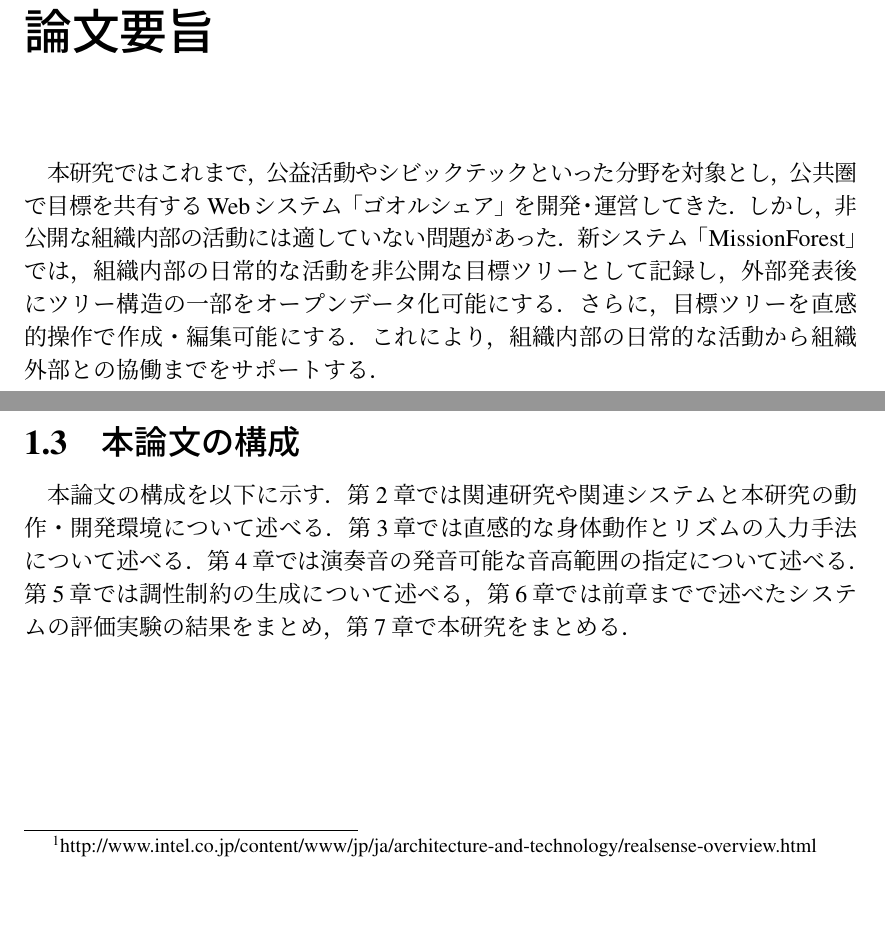
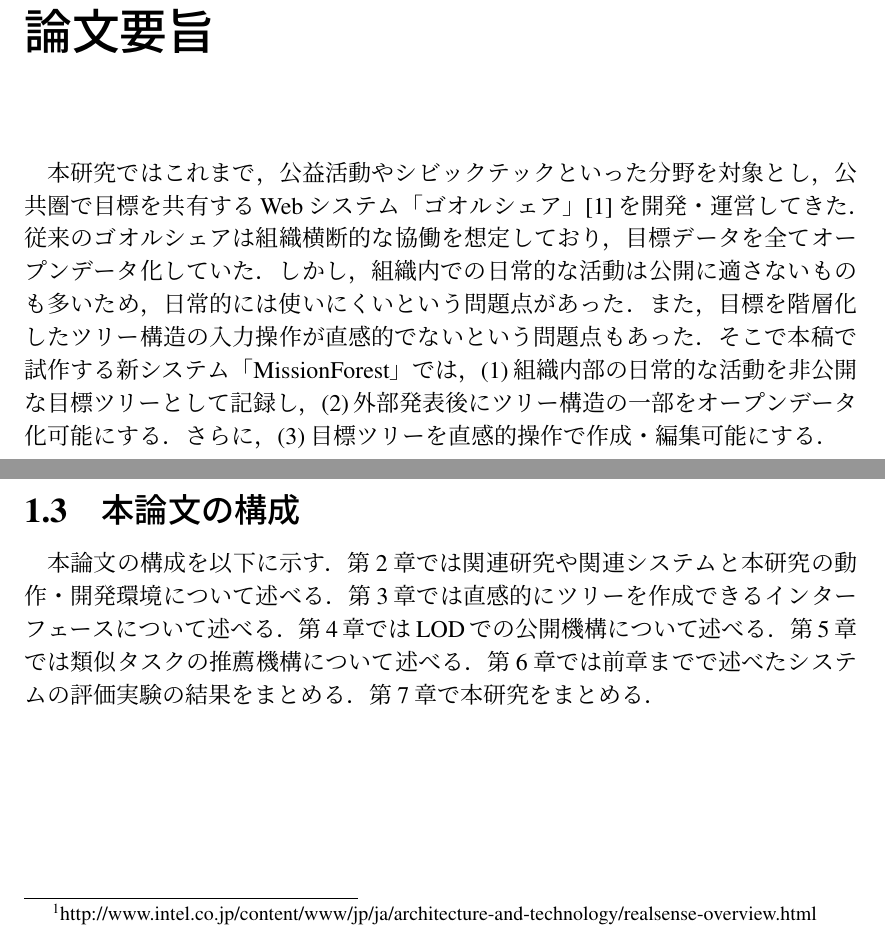
Before and after one commit to ya-s-u/graduation-thesis, a LaTeX thesis (main.tex, which reads components/00.Abstract/main.tex, components/01.Introduction/main.tex): two parts of pages 2 and 10 of 40, joined at a grey line, cut so that both start at the same text, the shorter picture padded with empty space. Compiled offline with pLaTeX and dvipdfmx.

Commit message:
[update] intro

```diff
--- a/components/00.Abstract/main.tex
+++ b/components/00.Abstract/main.tex
@@ -2,8 +2,9 @@
 \chapter*{論文要旨}
 \label{chap0}
 \addcontent{論文要旨}
-本研究ではこれまで，公益活動やシビックテックといった分野を対象とし，公共圏で目標を共有するWebシステム「ゴオルシェア」を開発・運営してきた．
-しかし，非公開な組織内部の活動には適していない問題があった．
-新システム「MissionForest」では，組織内部の日常的な活動を非公開な目標ツリーとして記録し，外部発表後にツリー構造の一部をオープンデータ化可能にする．
-さらに，目標ツリーを直感的操作で作成・編集可能にする．
-これにより，組織内部の日常的な活動から組織外部との協働までをサポートする．
+本研究ではこれまで，公益活動やシビックテックといった分野を対象とし，公共圏で目標を共有するWebシステム「ゴオルシェア」[1]を開発・運営してきた．
+従来のゴオルシェアは組織横断的な協働を想定しており，目標データを全てオープンデータ化していた．
+しかし，組織内での日常的な活動は公開に適さないものも多いため，日常的には使いにくいという問題点があった．
+また，目標を階層化したツリー構造の入力操作が直感的でないという問題点もあった．
+そこで本稿で試作する新システム「MissionForest」では，(1)組織内部の日常的な活動を非公開な目標ツリーとして記録し，(2)外部発表後にツリー構造の一部をオープンデータ化可能にする．
+さらに，(3)目標ツリーを直感的操作で作成・編集可能にする．
--- a/components/01.Introduction/main.tex
+++ b/components/01.Introduction/main.tex
@@ -35,5 +37,12 @@
 		\label{img:sys_const}
 	\end{center}
 \end{figure}
+
 \section{本論文の構成}
-本論文の構成を以下に示す．第2章では関連研究や関連システムと本研究の動作・開発環境について述べる．第3章では直感的な身体動作とリズムの入力手法について述べる．第4章では演奏音の発音可能な音高範囲の指定について述べる．第5章では調性制約の生成について述べる，第6章では前章までで述べたシステムの評価実験の結果をまとめ，第7章で本研究をまとめる．
+本論文の構成を以下に示す．
+第2章では関連研究や関連システムと本研究の動作・開発環境について述べる．
+第3章では直感的にツリーを作成できるインターフェースについて述べる．
+第4章ではLODでの公開機構について述べる．
+第5章では類似タスクの推薦機構について述べる．
+第6章では前章までで述べたシステムの評価実験の結果をまとめる．
+第7章で本研究をまとめる．
```
Also changed, not shown: components/01.Introduction/main.tex (2 more changed lines).
